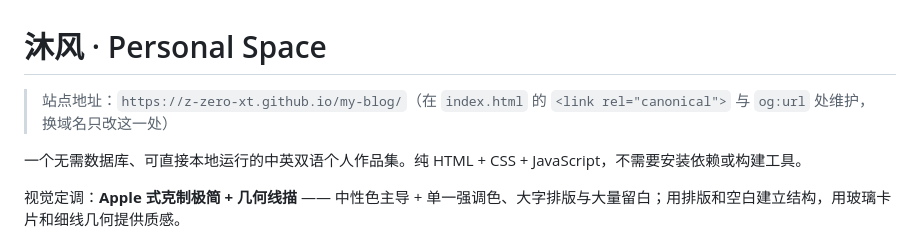
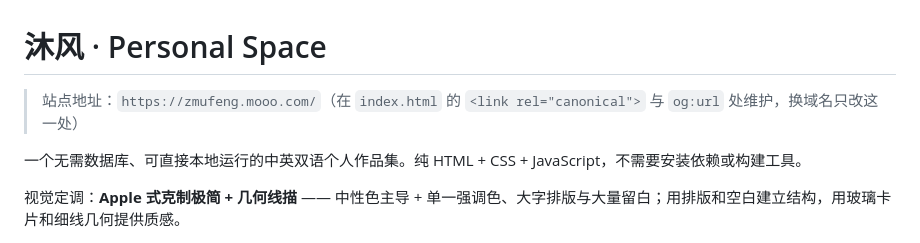
Before and after one commit to Z-zero-XT/my-blog, a Markdown page: README.md, the part around the change. Rendered like a GitHub page.

Commit message:
部署个人网站并绑定自定义域名 zmufeng.mooo.com

```diff
--- a/README.md
+++ b/README.md
@@ -1,6 +1,6 @@
 # 沐风 · Personal Space
 
-> 站点地址：`https://z-zero-xt.github.io/my-blog/`（在 `index.html` 的 `<link rel="canonical">` 与 `og:url` 处维护，换域名只改这一处）
+> 站点地址：`https://zmufeng.mooo.com/`（在 `index.html` 的 `<link rel="canonical">` 与 `og:url` 处维护，换域名只改这一处）
 
 一个无需数据库、可直接本地运行的中英双语个人作品集。纯 HTML + CSS + JavaScript，不需要安装依赖或构建工具。
 
```
